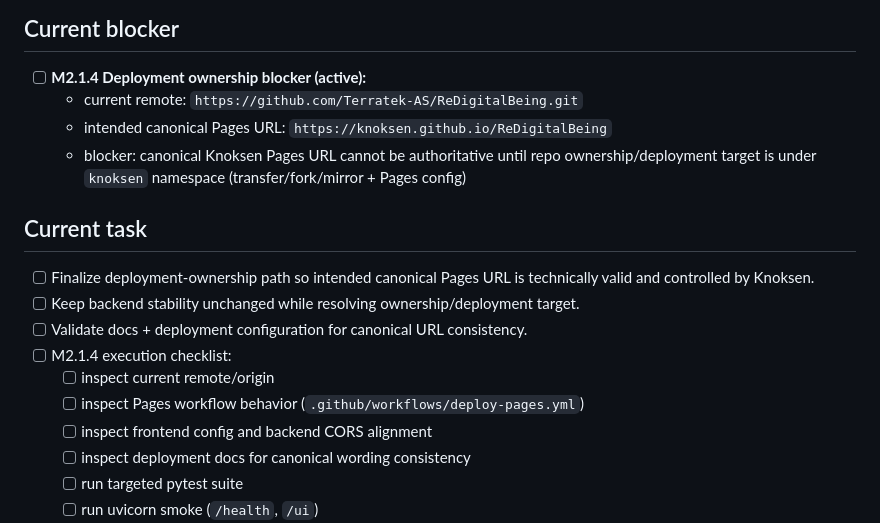
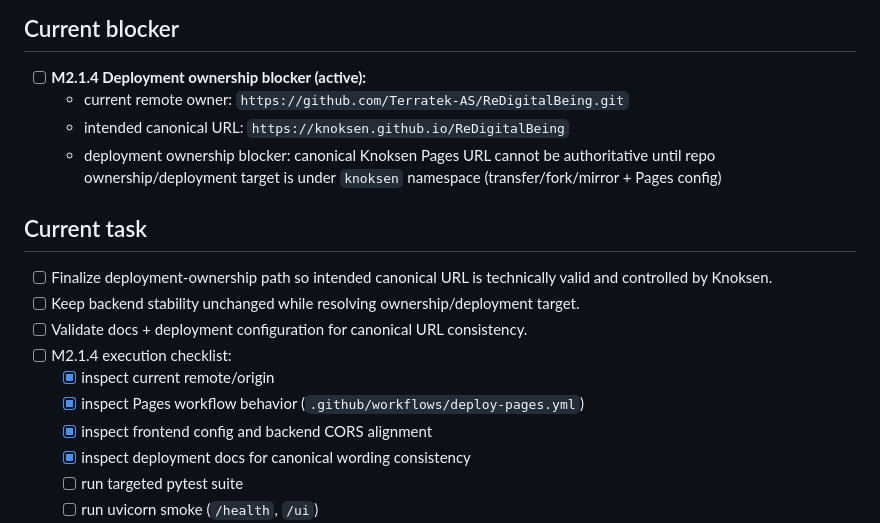
Before and after one commit to Terratek-AS/ReDigitalBeing, a Markdown page: TODO.md, the part around the change. Rendered like a GitHub page.

Commit message:
Document M2.1.4 deployment ownership validation

```diff
--- a/TODO.md
+++ b/TODO.md
@@ -25,20 +25,20 @@
 ## Current blocker
 
 - [ ] **M2.1.4 Deployment ownership blocker (active):**
-  - current remote: `https://github.com/Terratek-AS/ReDigitalBeing.git`
-  - intended canonical Pages URL: `https://knoksen.github.io/ReDigitalBeing`
-  - blocker: canonical Knoksen Pages URL cannot be authoritative until repo ownership/deployment target is under `knoksen` namespace (transfer/fork/mirror + Pages config)
+  - current remote owner: `https://github.com/Terratek-AS/ReDigitalBeing.git`
+  - intended canonical URL: `https://knoksen.github.io/ReDigitalBeing`
+  - deployment ownership blocker: canonical Knoksen Pages URL cannot be authoritative until repo ownership/deployment target is under `knoksen` namespace (transfer/fork/mirror + Pages config)
 
 ## Current task
 
-- [ ] Finalize deployment-ownership path so intended canonical Pages URL is technically valid and controlled by Knoksen.
+- [ ] Finalize deployment-ownership path so intended canonical URL is technically valid and controlled by Knoksen.
 - [ ] Keep backend stability unchanged while resolving ownership/deployment target.
 - [ ] Validate docs + deployment configuration for canonical URL consistency.
 - [ ] M2.1.4 execution checklist:
-  - [ ] inspect current remote/origin
-  - [ ] inspect Pages workflow behavior (`.github/workflows/deploy-pages.yml`)
-  - [ ] inspect frontend config and backend CORS alignment
-  - [ ] inspect deployment docs for canonical wording consistency
+  - [x] inspect current remote/origin
+  - [x] inspect Pages workflow behavior (`.github/workflows/deploy-pages.yml`)
+  - [x] inspect frontend config and backend CORS alignment
+  - [x] inspect deployment docs for canonical wording consistency
   - [ ] run targeted pytest suite
   - [ ] run uvicorn smoke (`/health`, `/ui`)
   - [ ] run targeted CORS checks (allowed + blocked origins)
```
